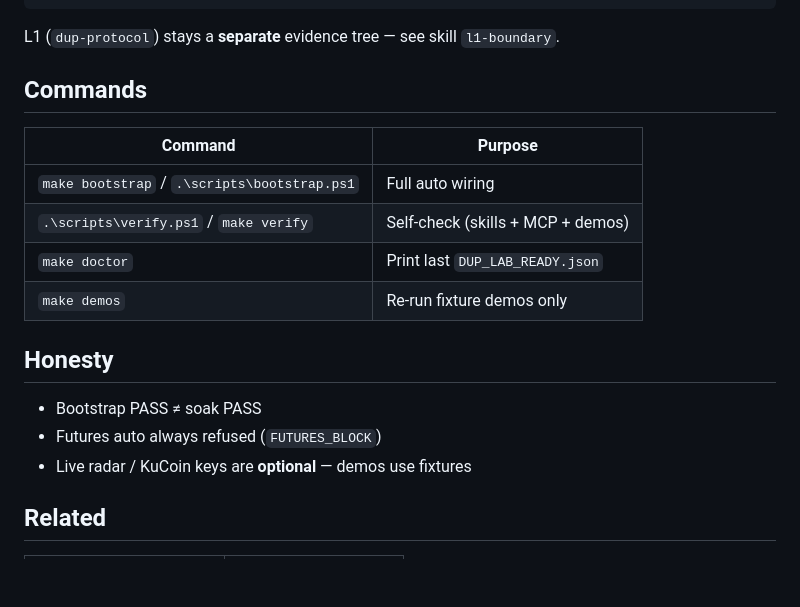
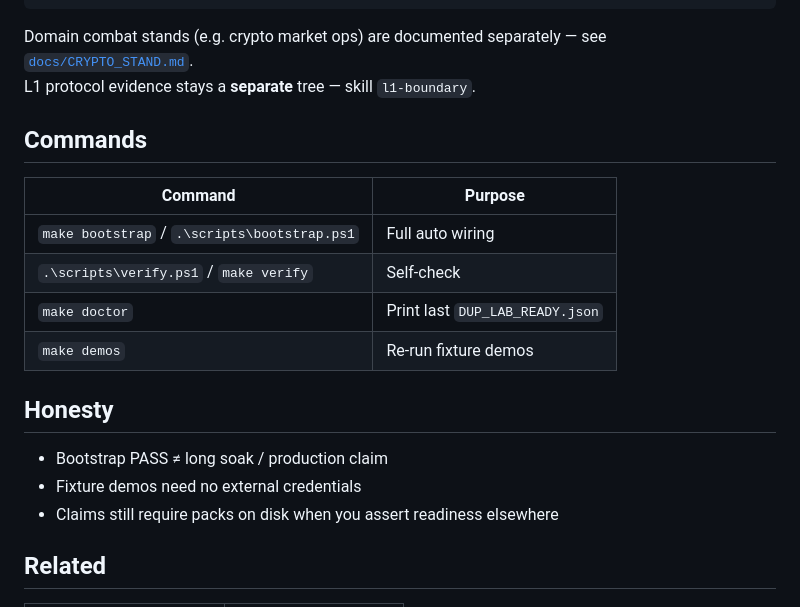
Before and after one commit to Gruver87/dup-lab, a Markdown page: README.md, the part around one of its changes. GitHub-like rendering; blank space fills up the shorter version.

````diff
--- a/README.md
+++ b/README.md
@@ -41,22 +51,23 @@ Guardrails    policy-gate · skill-security-scan
 Trust         skills-eval · evidence-graph · skill-trust-plane
 ```
 
-L1 (`dup-protocol`) stays a **separate** evidence tree — see skill `l1-boundary`.
+Domain combat stands (e.g. crypto market ops) are documented separately — see [`docs/CRYPTO_STAND.md`](docs/CRYPTO_STAND.md).
+L1 protocol evidence stays a **separate** tree — skill `l1-boundary`.
 
 ## Commands
 
 | Command | Purpose |
 |---------|---------|
 | `make bootstrap` / `.\scripts\bootstrap.ps1` | Full auto wiring |
-| `.\scripts\verify.ps1` / `make verify` | Self-check (skills + MCP + demos) |
+| `.\scripts\verify.ps1` / `make verify` | Self-check |
 | `make doctor` | Print last `DUP_LAB_READY.json` |
-| `make demos` | Re-run fixture demos only |
+| `make demos` | Re-run fixture demos |
 
 ## Honesty
 
-- Bootstrap PASS ≠ soak PASS
-- Futures auto always refused (`FUTURES_BLOCK`)
-- Live radar / KuCoin keys are **optional** — demos use fixtures
+- Bootstrap PASS ≠ long soak / production claim
+- Fixture demos need no external credentials
+- Claims still require packs on disk when you assert readiness elsewhere
 
 ## Related
 
````
Also changed, not shown: other parts of README.md (+24 -14 lines), docs/CHANGELOG.md (added, +9 -0 lines), docs/CRYPTO_STAND.md (added, +34 -0 lines), docs/GETTING_STARTED.md (+12 -5 lines), docs/assets/bootstrap-ready-v0.1.0.png (added), docs/assets/cursor-mcp-panel-v0.1.0.jpg (added), 5 other files.
